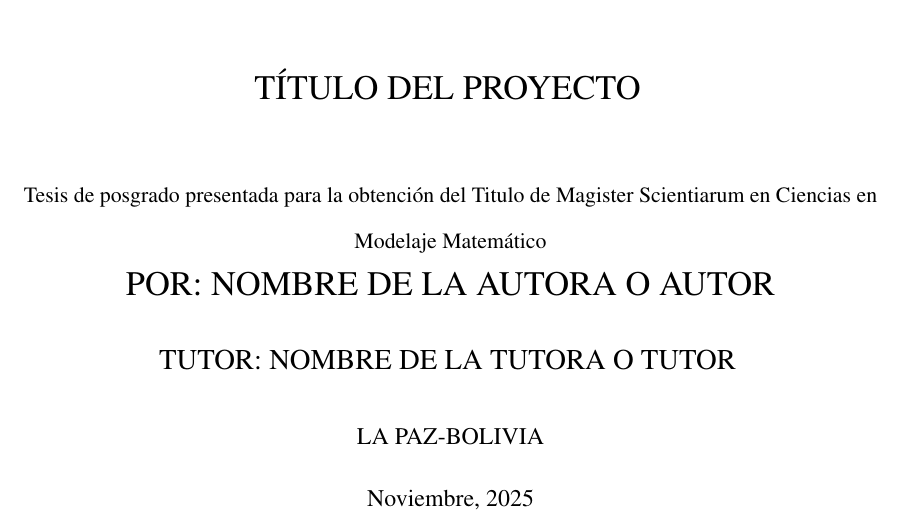
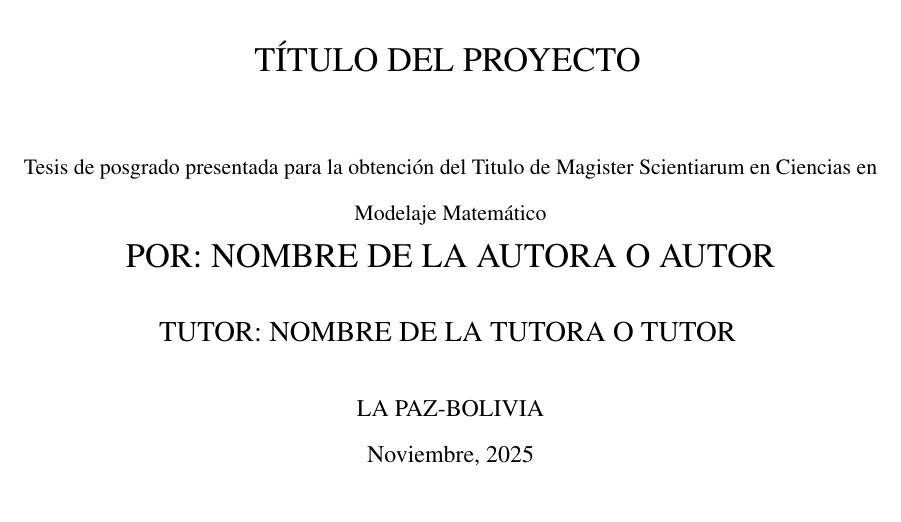
Before and after one commit to daynoryamil/Tesis-UMSA-Plantilla, a LaTeX book (Documento/main.tex, which reads Documento/Preliminares/1.Portada.tex): part of page 1 of 16, cut so that both start at the same text. Compiled offline with pdfLaTeX.

```diff
--- a/Documento/Preliminares/1.Portada.tex
+++ b/Documento/Preliminares/1.Portada.tex
@@ -24,7 +24,7 @@
 
 
 		LA PAZ-BOLIVIA
-		\vfill
+
 		Noviembre, 2025
 	\end{center}
 \end{titlepage}
```
Also changed, not shown: Documento/Preliminares/1.Portada.tex (2 more changed lines).
